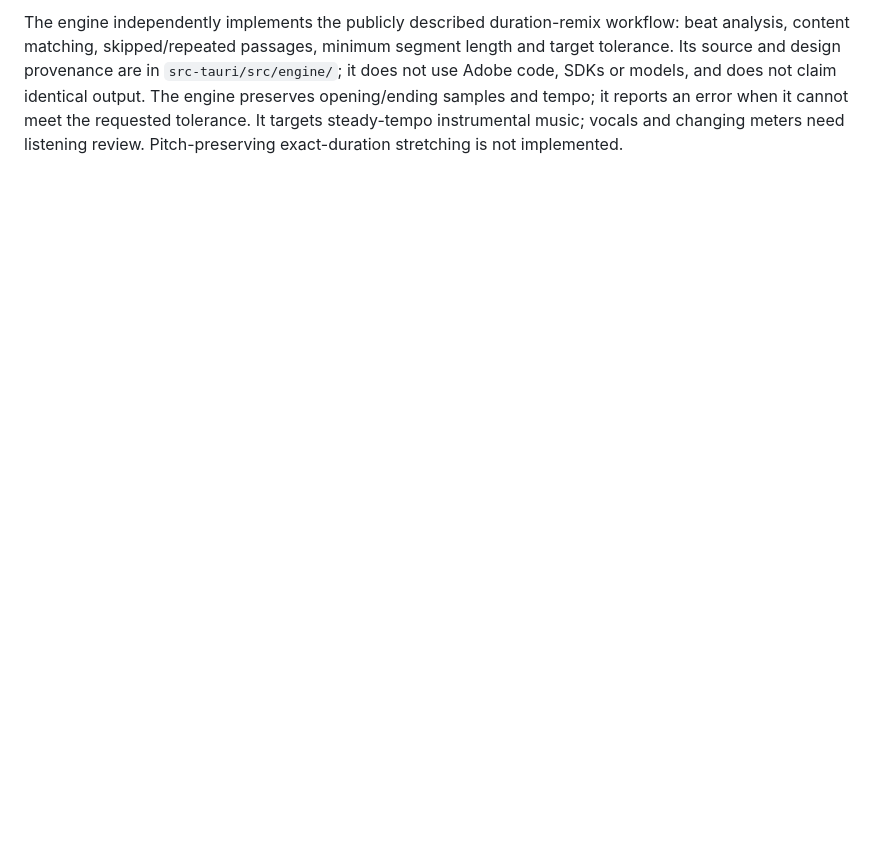
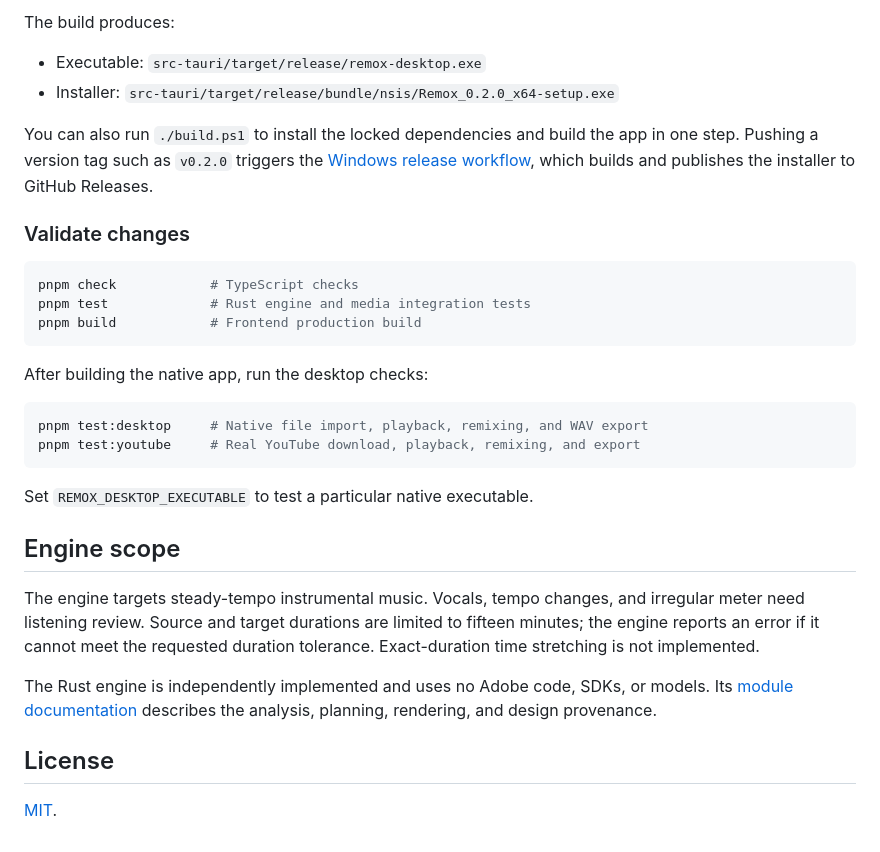
Before and after one commit to ozoneio/remox, a Markdown page: README.md, the part around one of its changes. Drawn GitHub-style; blank space fills up the shorter version.

````diff
--- a/README.md
+++ b/README.md
@@ -33,9 +62,42 @@ analysis and remixing run locally.
 
-The engine independently implements the publicly described duration-remix
-workflow: beat analysis, content matching, skipped/repeated passages, minimum
-segment length and target tolerance. Its source and design provenance are in
-`src-tauri/src/engine/`; it does not use Adobe code, SDKs or models, and does not
-claim identical output. The engine preserves opening/ending samples and tempo;
-it reports an error when it cannot meet the requested tolerance. It targets
-steady-tempo instrumental music; vocals and changing meters need listening
-review. Pitch-preserving exact-duration stretching is not implemented.
+The build produces:
+
+- Executable: `src-tauri/target/release/remox-desktop.exe`
+- Installer: `src-tauri/target/release/bundle/nsis/Remox_0.2.0_x64-setup.exe`
+
+You can also run `./build.ps1` to install the locked dependencies and build the
+app in one step. Pushing a version tag such as `v0.2.0` triggers the
+[Windows release workflow](.github/workflows/release.yml), which builds and
+publishes the installer to GitHub Releases.
+
+### Validate changes
+
+```powershell
+pnpm check            # TypeScript checks
+pnpm test             # Rust engine and media integration tests
+pnpm build            # Frontend production build
+```
+
+After building the native app, run the desktop checks:
+
+```powershell
+pnpm test:desktop     # Native file import, playback, remixing, and WAV export
+pnpm test:youtube     # Real YouTube download, playback, remixing, and export
+```
+
+Set `REMOX_DESKTOP_EXECUTABLE` to test a particular native executable.
+
+## Engine scope
+
+The engine targets steady-tempo instrumental music. Vocals, tempo changes,
+and irregular meter need listening review. Source and target durations are
+limited to fifteen minutes; the engine reports an error if it cannot meet the
+requested duration tolerance. Exact-duration time stretching is not implemented.
+
+The Rust engine is independently implemented and uses no Adobe code, SDKs, or
+models. Its [module documentation](src-tauri/src/engine/mod.rs) describes the
+analysis, planning, rendering, and design provenance.
+
+## License
+
+[MIT](LICENSE).
````
Also changed, not shown: other parts of README.md (+53 -24 lines), .github/assets/remox-logo.png (added), .github/assets/remox-screenshot.png (added), 5 other files.
